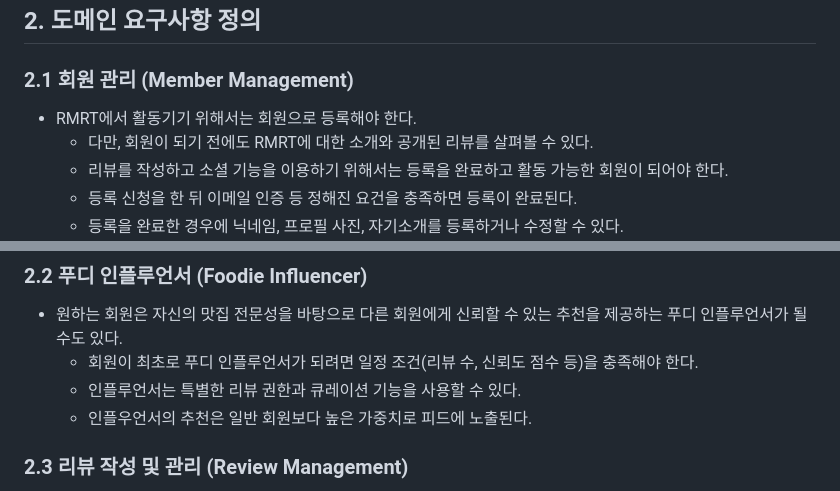
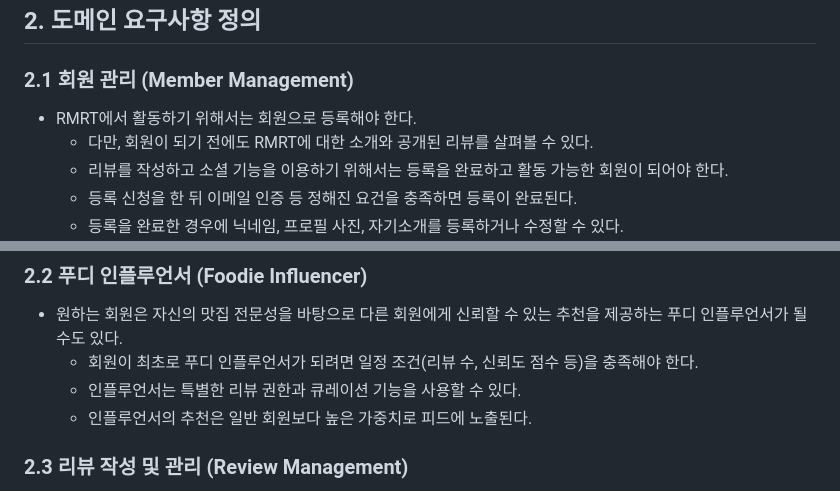
Before and after one commit to AlbertImKr/RealMoneyRealTaste, a Markdown page: README.md, 2 parts joined by grey strips. Drawn GitHub-style.

Commit message:
docs: README.md 문구 수정

```diff
--- a/README.md
+++ b/README.md
@@ -32,7 +32,7 @@
 
 ### 2.1 회원 관리 (Member Management)
 
-- RMRT에서 활동기기 위해서는 회원으로 등록해야 한다.
+- RMRT에서 활동하기 위해서는 회원으로 등록해야 한다.
     - 다만, 회원이 되기 전에도 RMRT에 대한 소개와 공개된 리뷰를 살펴볼 수 있다.
     - 리뷰를 작성하고 소셜 기능을 이용하기 위해서는 등록을 완료하고 활동 가능한 회원이 되어야 한다.
     - 등록 신청을 한 뒤 이메일 인증 등 정해진 요건을 충족하면 등록이 완료된다.
@@ -46,7 +46,7 @@
 - 원하는 회원은 자신의 맛집 전문성을 바탕으로 다른 회원에게 신뢰할 수 있는 추천을 제공하는 푸디 인플루언서가 될 수도 있다.
     - 회원이 최초로 푸디 인플루언서가 되려면 일정 조건(리뷰 수, 신뢰도 점수 등)을 충족해야 한다.
     - 인플루언서는 특별한 리뷰 권한과 큐레이션 기능을 사용할 수 있다.
-    - 인플우언서의 추천은 일반 회원보다 높은 가중치로 피드에 노출된다.
+  - 인플루언서의 추천은 일반 회원보다 높은 가중치로 피드에 노출된다.
 
 ### 2.3 리뷰 작성 및 관리 (Review Management)
 
```
